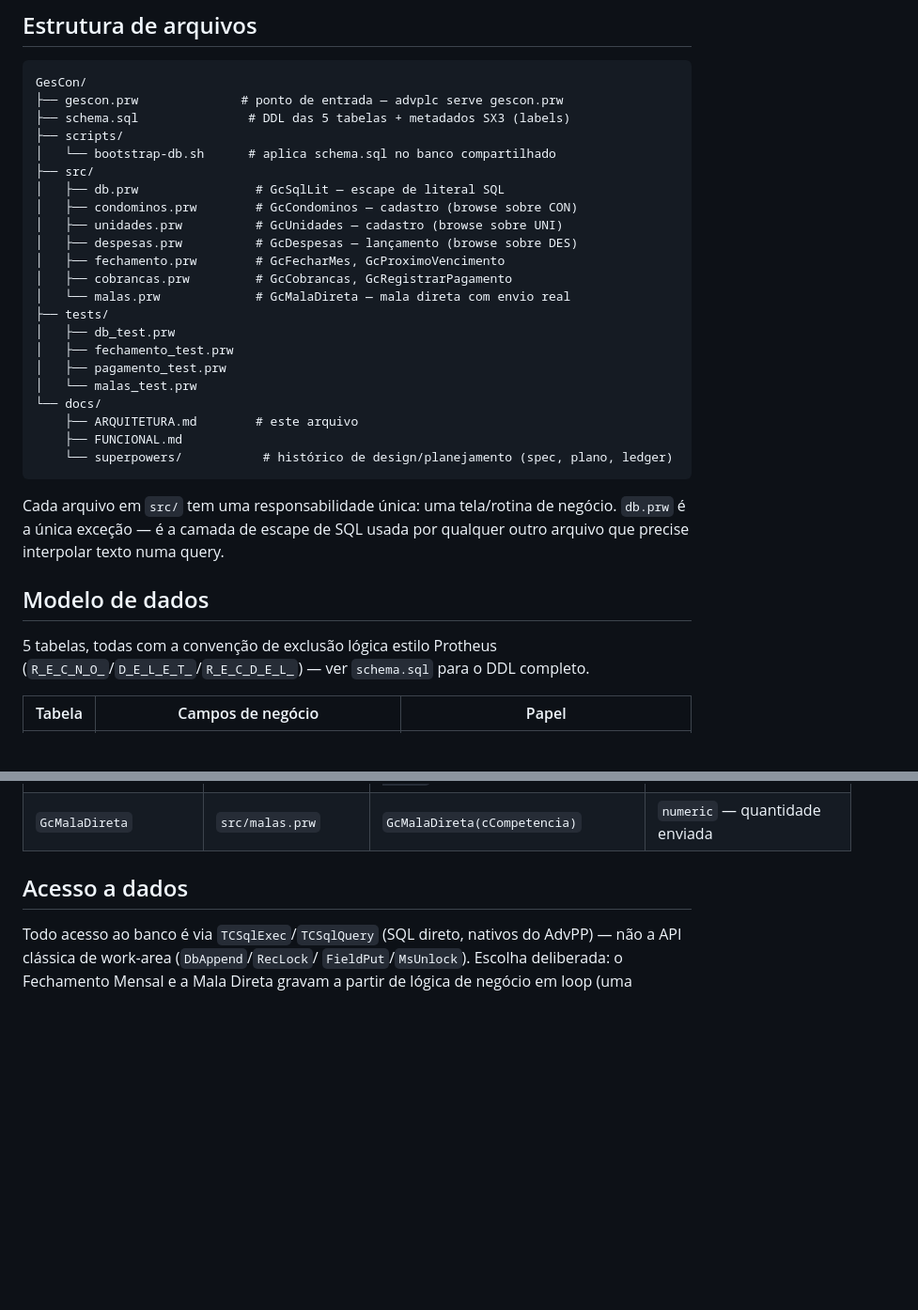
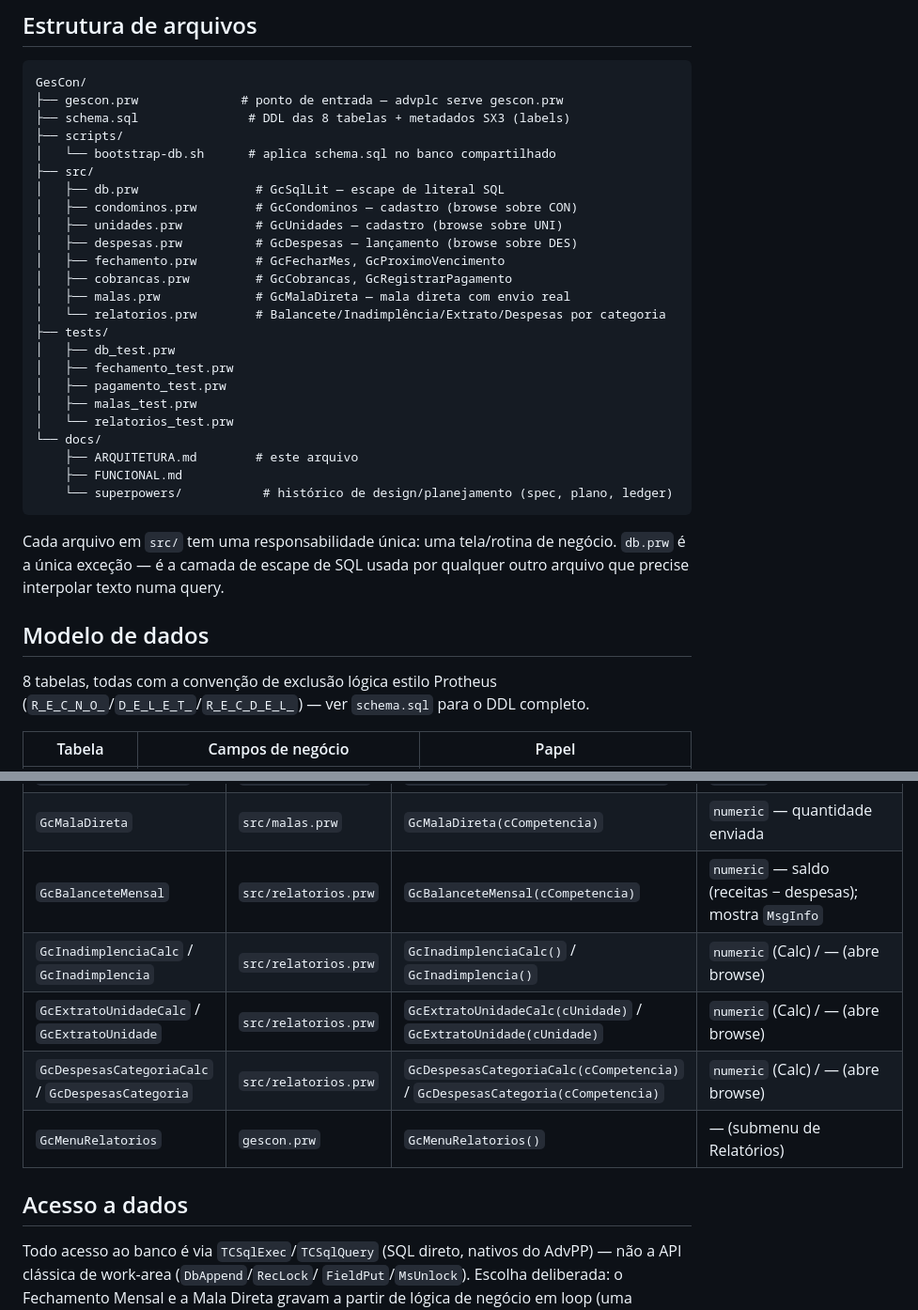
Before and after one commit to peder1981/GesCon, a Markdown page: docs/ARQUITETURA.md, 2 parts joined by grey strips. Shown at 94% size. Rendered like a GitHub page; blank space fills up the shorter version.

````diff
--- a/docs/ARQUITETURA.md
+++ b/docs/ARQUITETURA.md
@@ -39,7 +39,7 @@ ver [`FUNCIONAL.md`](FUNCIONAL.md).
 ```
 GesCon/
 ├── gescon.prw              # ponto de entrada — advplc serve gescon.prw
-├── schema.sql               # DDL das 5 tabelas + metadados SX3 (labels)
+├── schema.sql               # DDL das 8 tabelas + metadados SX3 (labels)
 ├── scripts/
 │   └── bootstrap-db.sh      # aplica schema.sql no banco compartilhado
 ├── src/
@@ -49,12 +49,14 @@ GesCon/
 │   ├── despesas.prw          # GcDespesas — lançamento (browse sobre DES)
 │   ├── fechamento.prw        # GcFecharMes, GcProximoVencimento
 │   ├── cobrancas.prw         # GcCobrancas, GcRegistrarPagamento
-│   └── malas.prw             # GcMalaDireta — mala direta com envio real
+│   ├── malas.prw             # GcMalaDireta — mala direta com envio real
+│   └── relatorios.prw        # Balancete/Inadimplência/Extrato/Despesas por categoria
 ├── tests/
 │   ├── db_test.prw
 │   ├── fechamento_test.prw
 │   ├── pagamento_test.prw
-│   └── malas_test.prw
+│   ├── malas_test.prw
+│   └── relatorios_test.prw
 └── docs/
     ├── ARQUITETURA.md        # este arquivo
     ├── FUNCIONAL.md
@@ -68,7 +70,7 @@ query.
 
 ## Modelo de dados
 
-5 tabelas, todas com a convenção de exclusão lógica estilo Protheus
+8 tabelas, todas com a convenção de exclusão lógica estilo Protheus
 (`R_E_C_N_O_`/`D_E_L_E_T_`/`R_E_C_D_E_L_`) — ver `schema.sql` para o DDL
 completo.
 
@@ -140,6 +174,11 @@ depois de todos os `#include`s.
 | `GcCobrancas` | `src/cobrancas.prw` | `GcCobrancas()` | — (abre browse) |
 | `GcRegistrarPagamento` | `src/cobrancas.prw` | `GcRegistrarPagamento(nRecno, dData)` | `logical` |
 | `GcMalaDireta` | `src/malas.prw` | `GcMalaDireta(cCompetencia)` | `numeric` — quantidade enviada |
+| `GcBalanceteMensal` | `src/relatorios.prw` | `GcBalanceteMensal(cCompetencia)` | `numeric` — saldo (receitas − despesas); mostra `MsgInfo` |
+| `GcInadimplenciaCalc` / `GcInadimplencia` | `src/relatorios.prw` | `GcInadimplenciaCalc()` / `GcInadimplencia()` | `numeric` (Calc) / — (abre browse) |
+| `GcExtratoUnidadeCalc` / `GcExtratoUnidade` | `src/relatorios.prw` | `GcExtratoUnidadeCalc(cUnidade)` / `GcExtratoUnidade(cUnidade)` | `numeric` (Calc) / — (abre browse) |
+| `GcDespesasCategoriaCalc` / `GcDespesasCategoria` | `src/relatorios.prw` | `GcDespesasCategoriaCalc(cCompetencia)` / `GcDespesasCategoria(cCompetencia)` | `numeric` (Calc) / — (abre browse) |
+| `GcMenuRelatorios` | `gescon.prw` | `GcMenuRelatorios()` | — (submenu de Relatórios) |
 
 ## Acesso a dados
 
````
Also changed, not shown: other parts of docs/ARQUITETURA.md (+35 -3 lines), README.md (+16 -13 lines), docs/FUNCIONAL.md (+30 -3 lines).
